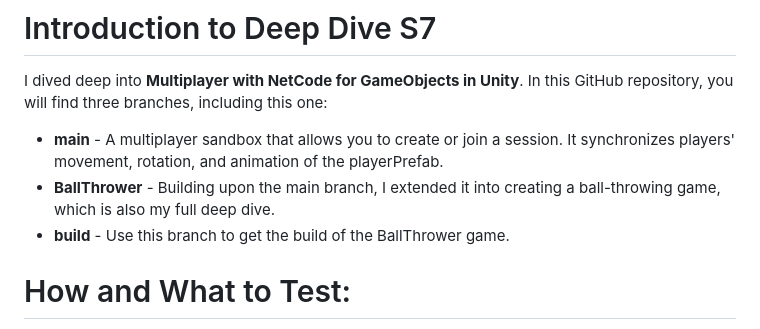
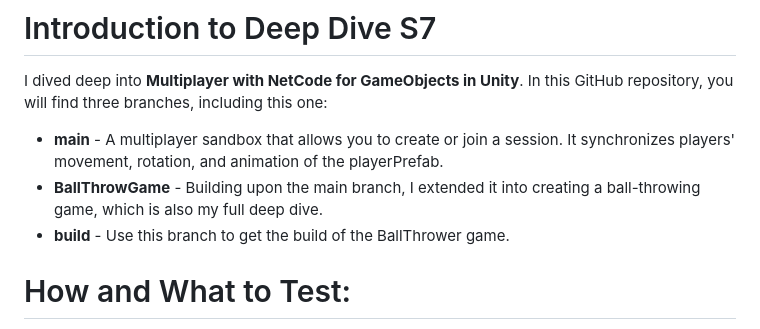
Before and after one commit to ApooBG/DeepDiveS7, a Markdown page: README.md, the part around the change. GitHub-like rendering.

```diff
--- a/README.md
+++ b/README.md
@@ -2,7 +2,7 @@
 I dived deep into **Multiplayer with NetCode for GameObjects in Unity**. In this GitHub repository, you will find three branches, including this one:
 
 + **main** - A multiplayer sandbox that allows you to create or join a session. It synchronizes players' movement, rotation, and animation of the playerPrefab.
-+ **BallThrower** - Building upon the main branch, I extended it into creating a ball-throwing game, which is also my full deep dive.
++ **BallThrowGame** - Building upon the main branch, I extended it into creating a ball-throwing game, which is also my full deep dive.
 + **build** - Use this branch to get the build of the BallThrower game.
 
 # How and What to Test:
```
